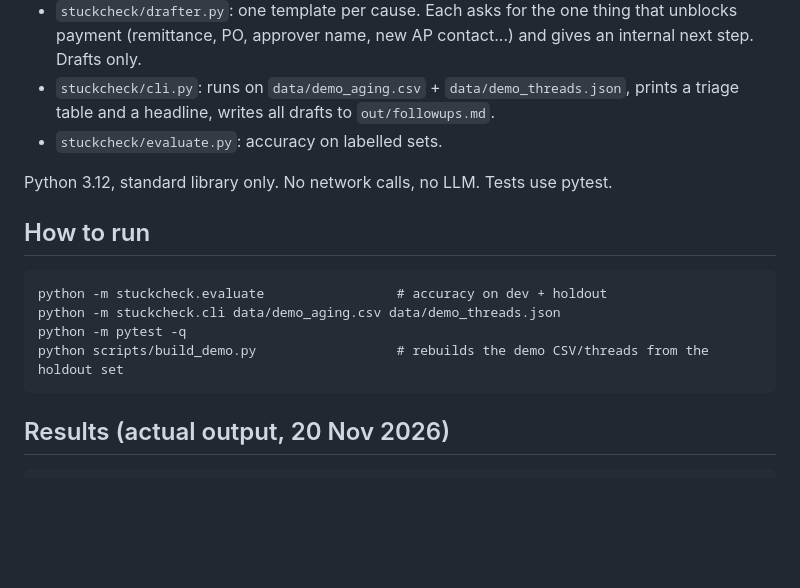
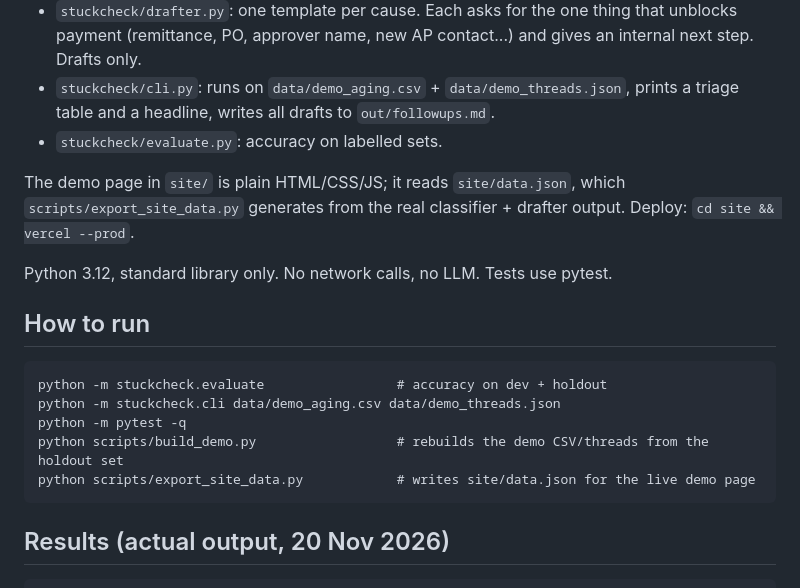
Before and after one commit to techi101/stuckcheck-ar, a Markdown page: README.md, the part around one of its changes. GitHub-like rendering; blank space fills up the shorter version.

````diff
--- a/README.md
+++ b/README.md
@@ -38,6 +48,9 @@ anything?
   table and a headline, writes all drafts to `out/followups.md`.
 - `stuckcheck/evaluate.py`: accuracy on labelled sets.
 
+The demo page in `site/` is plain HTML/CSS/JS; it reads `site/data.json`, which `scripts/export_site_data.py`
+generates from the real classifier + drafter output. Deploy: `cd site && vercel --prod`.
+
 Python 3.12, standard library only. No network calls, no LLM. Tests use pytest.
 
 ## How to run
@@ -47,6 +60,7 @@ python -m stuckcheck.evaluate                 # accuracy on dev + holdout
 python -m stuckcheck.cli data/demo_aging.csv data/demo_threads.json
 python -m pytest -q
 python scripts/build_demo.py                  # rebuilds the demo CSV/threads from the holdout set
+python scripts/export_site_data.py            # writes site/data.json for the live demo page
 ```
 
 ## Results (actual output, 20 Nov 2026)
````
Also changed, not shown: other parts of README.md (+10 -0 lines), out/followups.md (+2 -2 lines), docs/screenshot_1440.png (added), docs/screenshot_390.png (added), docs/screenshot_390_detail.png (added), 8 other files.
